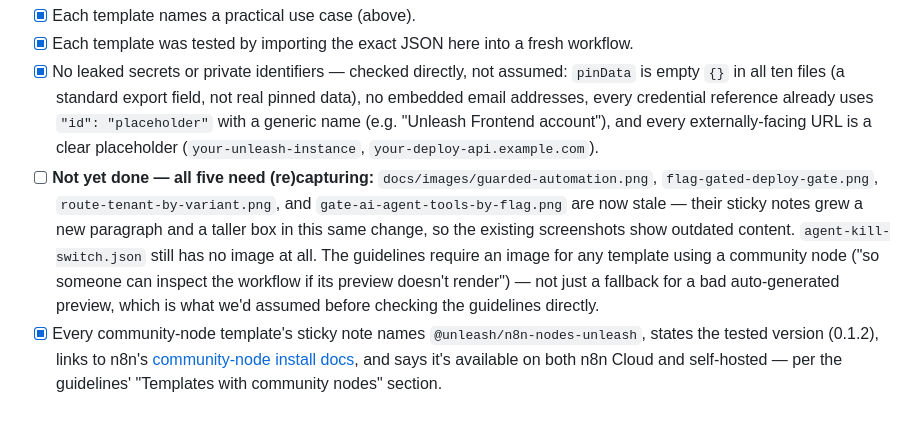
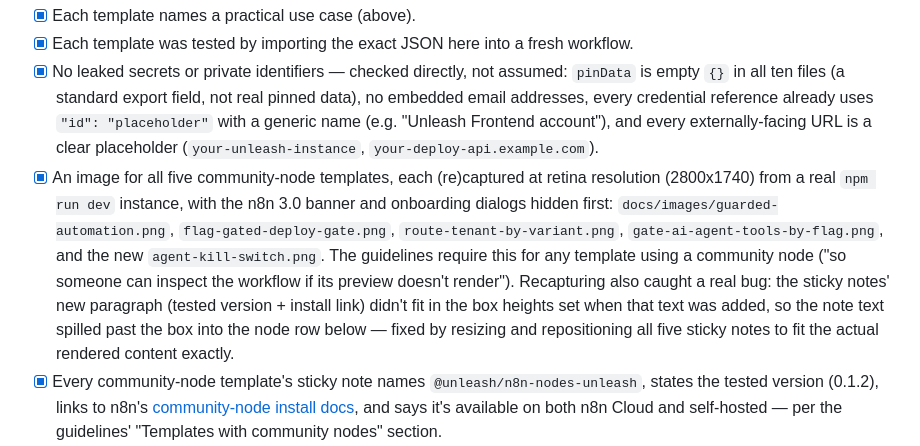
Before and after one commit to Unleash/n8n-nodes-unleash, a Markdown page: templates/README.md, the part around the change. GitHub-like rendering; blank space fills up the shorter version.

Commit message:
Recapture all five community-node template screenshots at retina resolution
Drove a real npm run dev instance headlessly via Playwright (deviceScaleFactor
2, 1400x870 viewport -> 2800x1740 output), reproducing the same method used
for the original four: import each template from URL, dismiss the n8n 3.0
banner and onboarding dialogs, zoom to fit, screenshot. Adds the previously
missing agent-kill-switch.png and refreshes the four that went stale when
their sticky notes grew a new paragraph.

That same recapture surfaced a real bug: the sticky note heights set when the
install-link paragraph was added weren't tall enough for the actual rendered
text, so the note spilled past its box into the node row below on all five
templates. Resized and repositioned each sticky note (height increased,
position shifted up by the same amount to keep its bottom edge in place) so
the content fits exactly, verified by measuring the live DOM's content height
against the box before and after.

Co-Authored-By: Claude Sonnet 5 <noreply@anthropic.com>

```diff
--- a/templates/README.md
+++ b/templates/README.md
@@ -55,7 +55,7 @@ Checked in full against n8n's [template guidelines](https://docs.n8n.io/integrat
 - [x] Each template names a practical use case (above).
 - [x] Each template was tested by importing the exact JSON here into a fresh workflow.
 - [x] No leaked secrets or private identifiers — checked directly, not assumed: `pinData` is empty `{}` in all ten files (a standard export field, not real pinned data), no embedded email addresses, every credential reference already uses `"id": "placeholder"` with a generic name (e.g. "Unleash Frontend account"), and every externally-facing URL is a clear placeholder (`your-unleash-instance`, `your-deploy-api.example.com`).
-- [ ] **Not yet done — all five need (re)capturing:** `docs/images/guarded-automation.png`, `flag-gated-deploy-gate.png`, `route-tenant-by-variant.png`, and `gate-ai-agent-tools-by-flag.png` are now stale — their sticky notes grew a new paragraph and a taller box in this same change, so the existing screenshots show outdated content. `agent-kill-switch.json` still has no image at all. The guidelines require an image for any template using a community node ("so someone can inspect the workflow if its preview doesn't render") — not just a fallback for a bad auto-generated preview, which is what we'd assumed before checking the guidelines directly.
+- [x] An image for all five community-node templates, each (re)captured at retina resolution (2800x1740) from a real `npm run dev` instance, with the n8n 3.0 banner and onboarding dialogs hidden first: `docs/images/guarded-automation.png`, `flag-gated-deploy-gate.png`, `route-tenant-by-variant.png`, `gate-ai-agent-tools-by-flag.png`, and the new `agent-kill-switch.png`. The guidelines require this for any template using a community node ("so someone can inspect the workflow if its preview doesn't render"). Recapturing also caught a real bug: the sticky notes' new paragraph (tested version + install link) didn't fit in the box heights set when that text was added, so the note text spilled past the box into the node row below — fixed by resizing and repositioning all five sticky notes to fit the actual rendered content exactly.
 - [x] Every community-node template's sticky note names `@unleash/n8n-nodes-unleash`, states the tested version (0.1.2), links to n8n's [community-node install docs](https://docs.n8n.io/integrations/community-nodes/installation-and-management/gui-installation), and says it's available on both n8n Cloud and self-hosted — per the guidelines' "Templates with community nodes" section.
 - [ ] **Not yet done, and a real gap per the guidelines, not just a risk we flagged ourselves:** "test the exact JSON file you plan to submit... run the complete workflow with representative input, check the final result in the destination service" — the four Enterprise templates are still "Structural only," never run against a live Unleash Enterprise instance. They aren't submission-ready as written; this needs real Enterprise access to close, not more repo work.
 
```
Also changed, not shown: docs/images/agent-kill-switch.png (added), docs/images/flag-gated-deploy-gate.png, docs/images/gate-ai-agent-tools-by-flag.png, docs/images/guarded-automation.png, docs/images/route-tenant-by-variant.png, 5 other files.
